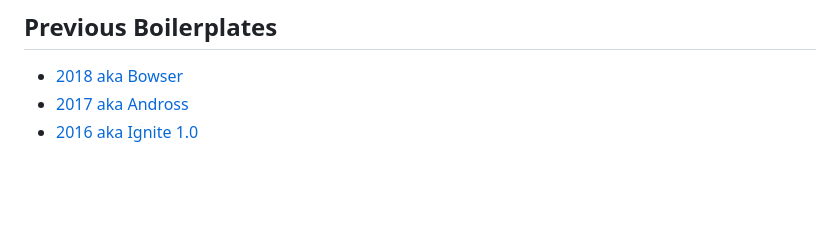
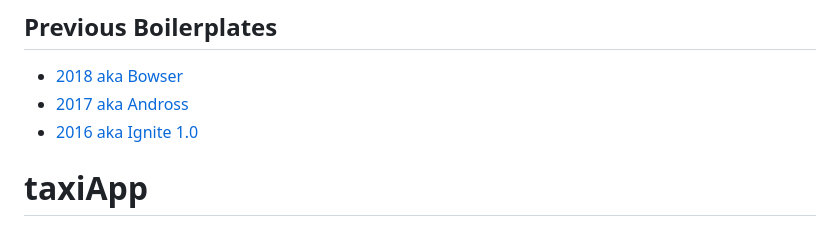
Before and after one commit to mukhtar-github/taxiApp, a Markdown page: README.md, the part around the change. GitHub-like rendering; blank space fills up the shorter version.

```diff
--- a/README.md
+++ b/README.md
@@ -127,3 +127,5 @@ Follow our [Maestro Setup](https://ignitecookbook.com/docs/recipes/MaestroSetup)
 - [2018 aka Bowser](https://github.com/infinitered/ignite-bowser)
 - [2017 aka Andross](https://github.com/infinitered/ignite-andross)
 - [2016 aka Ignite 1.0](https://github.com/infinitered/ignite-ir-boilerplate-2016)
+
+# taxiApp
```
